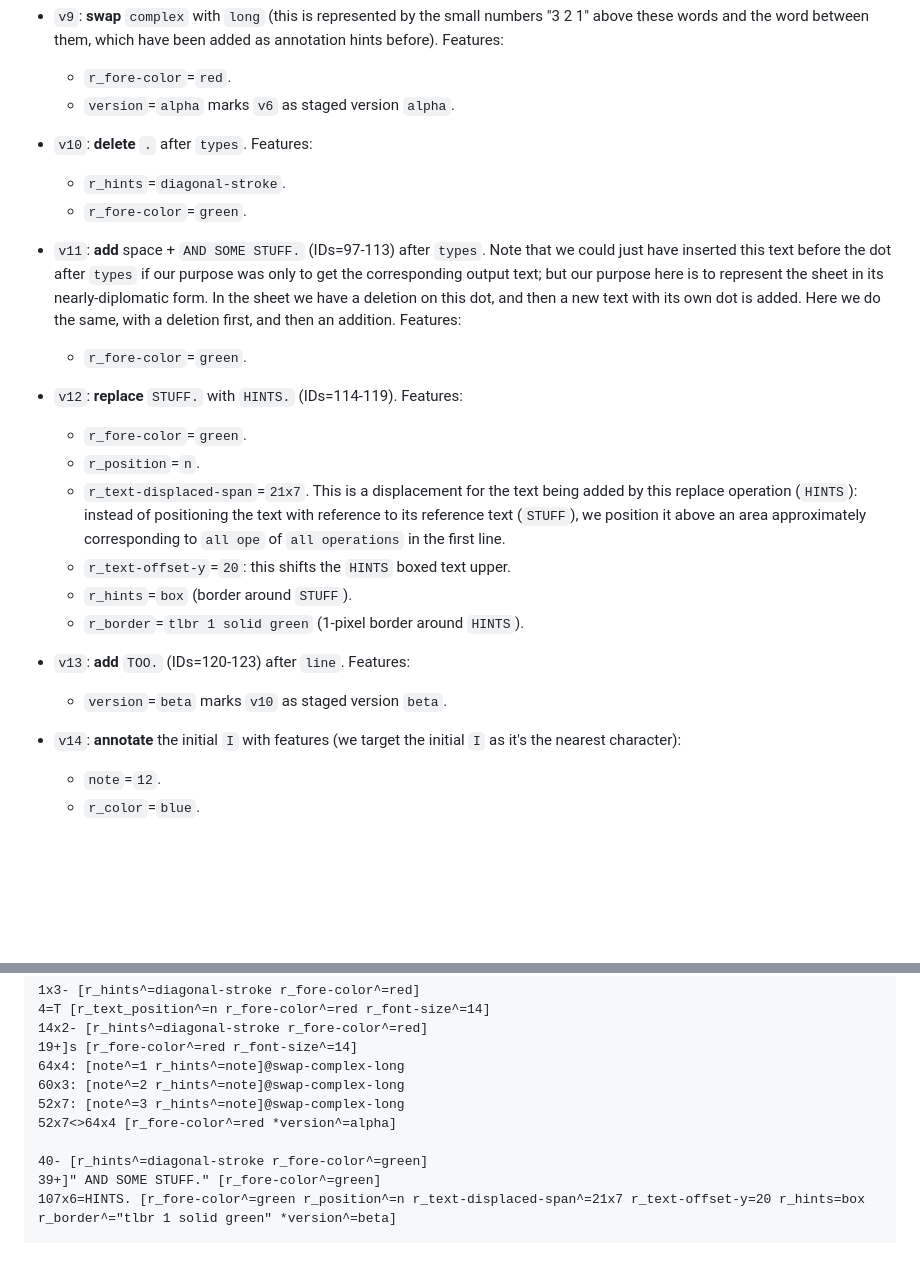
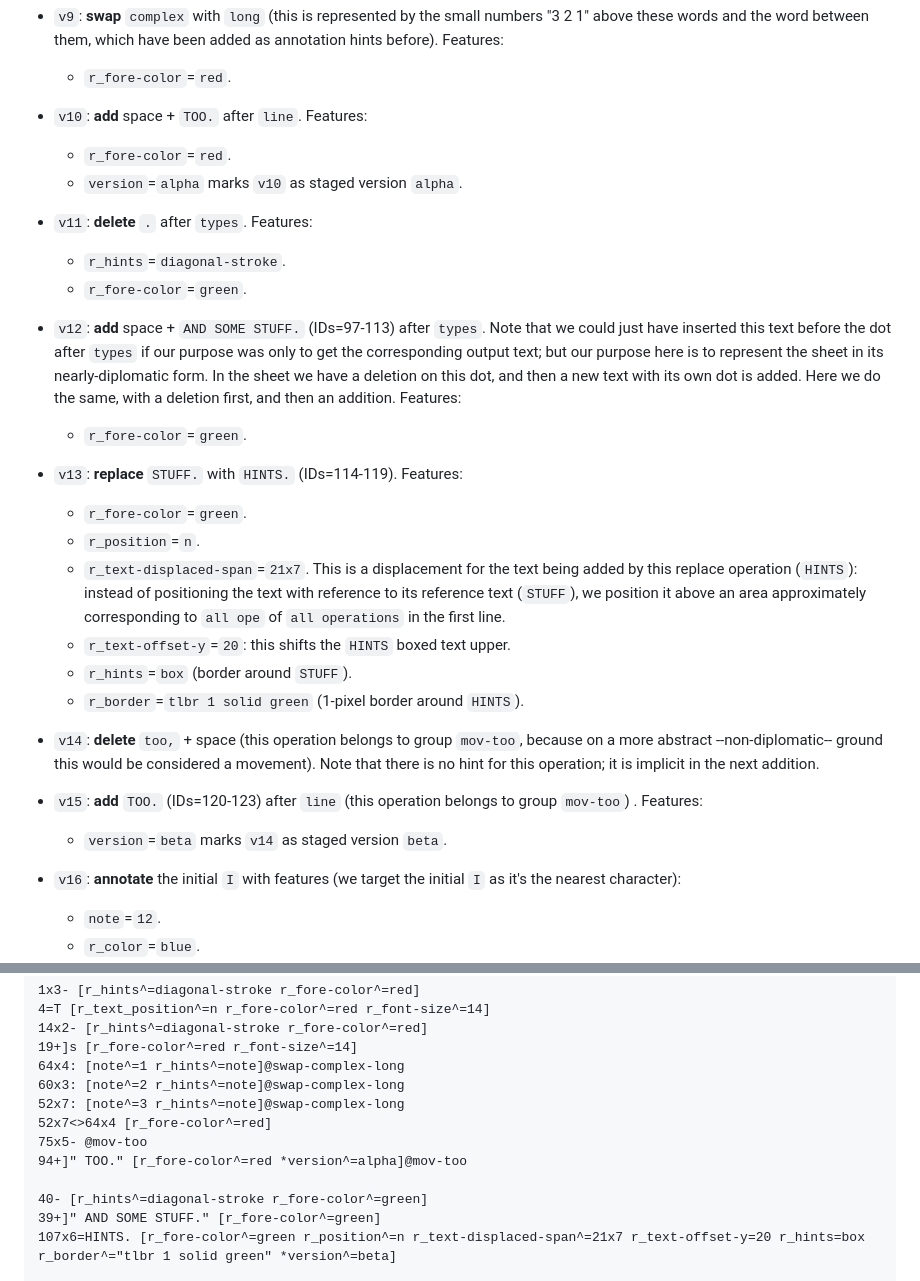
Before and after one commit to vedph/gve-snapshot-rendition, a Markdown page: docs/rendition.md, 2 parts joined by grey strips. Rendered like a GitHub page; blank space fills up the shorter version.

```diff
--- a/docs/rendition.md
+++ b/docs/rendition.md
@@ -745,24 +745,27 @@ The **operations** are (each is preceded by the tag of the version it generates,
   - `r_hints`=`note`.
 - `v9`: **swap** `complex` with `long` (this is represented by the small numbers "3 2 1" above these words and the word between them, which have been added as annotation hints before). Features:
   - `r_fore-color`=`red`.
-  - `version`=`alpha` marks `v6` as staged version `alpha`.
+- `v10`: **add** space + `TOO.` after `line`. Features:
+  - `r_fore-color`=`red`.
+  - `version`=`alpha` marks `v10` as staged version `alpha`.
 
-- `v10`: **delete** `.` after `types`. Features:
+- `v11`: **delete** `.` after `types`. Features:
   - `r_hints`=`diagonal-stroke`.
   - `r_fore-color`=`green`.
-- `v11`: **add** space + `AND SOME STUFF.` (IDs=97-113) after `types`. Note that we could just have inserted this text before the dot after `types` if our purpose was only to get the corresponding output text; but our purpose here is to represent the sheet in its nearly-diplomatic form. In the sheet we have a deletion on this dot, and then a new text with its own dot is added. Here we do the same, with a deletion first, and then an addition. Features:
+- `v12`: **add** space + `AND SOME STUFF.` (IDs=97-113) after `types`. Note that we could just have inserted this text before the dot after `types` if our purpose was only to get the corresponding output text; but our purpose here is to represent the sheet in its nearly-diplomatic form. In the sheet we have a deletion on this dot, and then a new text with its own dot is added. Here we do the same, with a deletion first, and then an addition. Features:
   - `r_fore-color`=`green`.
-- `v12`: **replace** `STUFF.` with `HINTS.` (IDs=114-119). Features:
+- `v13`: **replace** `STUFF.` with `HINTS.` (IDs=114-119). Features:
   - `r_fore-color`=`green`.
   - `r_position`=`n`.
   - `r_text-displaced-span`=`21x7`. This is a displacement for the text being added by this replace operation (`HINTS`): instead of positioning the text with reference to its reference text (`STUFF`), we position it above an area approximately corresponding to `all ope` of `all operations` in the first line.
   - `r_text-offset-y`=`20`: this shifts the `HINTS` boxed text upper.
   - `r_hints`=`box` (border around `STUFF`).
   - `r_border`=`tlbr 1 solid green` (1-pixel border around `HINTS`).
-- `v13`: **add** `TOO.` (IDs=120-123) after `line`. Features:
-  - `version`=`beta` marks `v10` as staged version `beta`.
+- `v14`: **delete** `too,` + space (this operation belongs to group `mov-too`, because on a more abstract --non-diplomatic-- ground this would be considered a movement). Note that there is no hint for this operation; it is implicit in the next addition.
+- `v15`: **add** `TOO.` (IDs=120-123) after `line` (this operation belongs to group `mov-too`) . Features:
+  - `version`=`beta` marks `v14` as staged version `beta`.
 
-- `v14`: **annotate** the initial `I` with features (we target the initial `I` as it's the nearest character):
+- `v16`: **annotate** the initial `I` with features (we target the initial `I` as it's the nearest character):
   - `note`=`12`.
   - `r_color`=`blue`.
   - `r_hint-vars`=`rotation=-45`. This passes a variable `rotation`=`-45` to the hint so that it can resolve placeholders with this name. This allows applying a rotation to this hint programmatically.
@@ -794,7 +797,9 @@ The same operations in their parsable format are listed here:
 64x4: [note^=1 r_hints^=note]@swap-complex-long
 60x3: [note^=2 r_hints^=note]@swap-complex-long
 52x7: [note^=3 r_hints^=note]@swap-complex-long
-52x7<>64x4 [r_fore-color^=red *version^=alpha]
+52x7<>64x4 [r_fore-color^=red]
+75x5- @mov-too
+94+]" TOO." [r_fore-color^=red *version^=alpha]@mov-too
 
 40- [r_hints^=diagonal-stroke r_fore-color^=green]
 39+]" AND SOME STUFF." [r_fore-color^=green]
```
